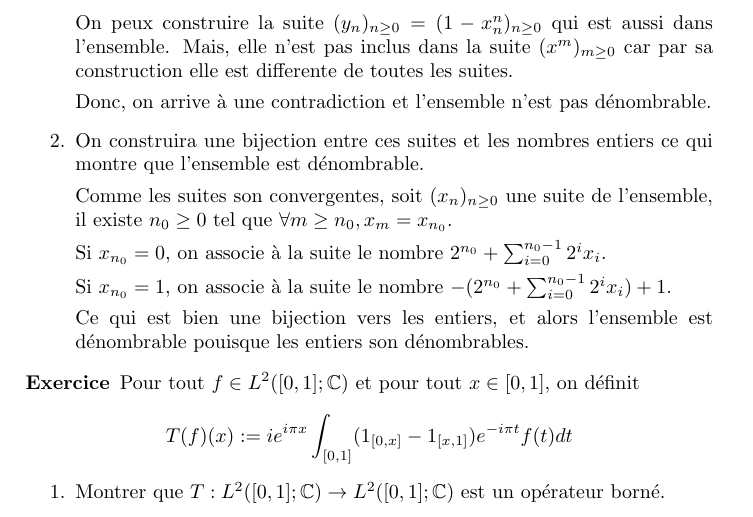
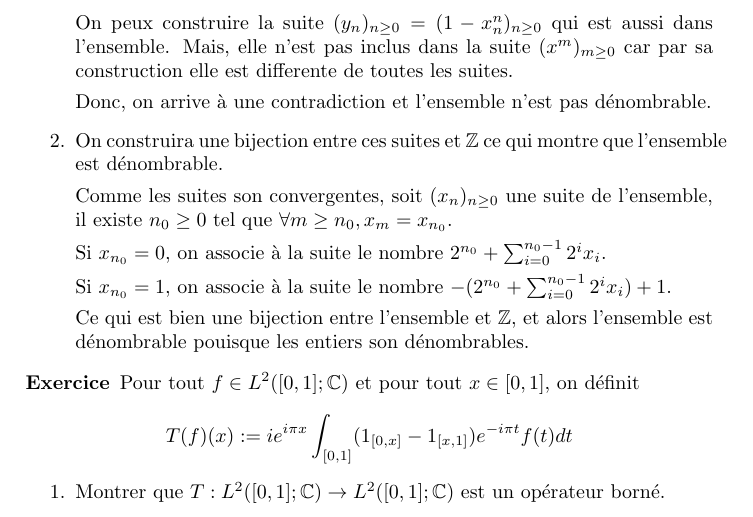
Before and after one commit to marioyc/polytechnique, a LaTeX document (MAT 311 - Controle 2013.tex): part of page 4 of 6, cut so that both start at the same text. Compiled offline with pdfLaTeX.

Commit message:
Correction 3.2

```diff
--- a/MAT 311 - Controle 2013.tex
+++ b/MAT 311 - Controle 2013.tex
@@ -199,7 +199,7 @@ On peux construire la suite $(y_n)_{n \geq 0} = (1 - x^n_n)_{n \geq 0}$ qui est
 Donc, on arrive à une contradiction et l'ensemble n'est pas dénombrable.
 
 \item
-On construira une bijection entre ces suites et les nombres entiers ce qui montre que l'ensemble est dénombrable.
+On construira une bijection entre ces suites et $\mathbb{Z}$ ce qui montre que l'ensemble est dénombrable.
 
 Comme les suites son convergentes, soit $(x_n)_{n \geq 0}$ une suite de l'ensemble, il existe $n_0 \geq 0$ tel que $\forall m \geq n_0, x_m = x_{n_0}$.
 
@@ -207,7 +207,7 @@ Si $x_{n_0} = 0$, on associe à la suite le nombre $2^{n_0} + \sum_{i = 0}^{n_0
 
 Si $x_{n_0} = 1$, on associe à la suite le nombre $-(2^{n_0} + \sum_{i = 0}^{n_0 - 1} 2^i x_i) + 1$.
 
-Ce qui est bien une bijection vers les entiers, et alors l'ensemble est dénombrable pouisque les entiers son dénombrables.
+Ce qui est bien une bijection entre l'ensemble et $\mathbb{Z}$, et alors l'ensemble est dénombrable pouisque les entiers son dénombrables.
 \end{enumerate}
 \end{solution}
 
```
